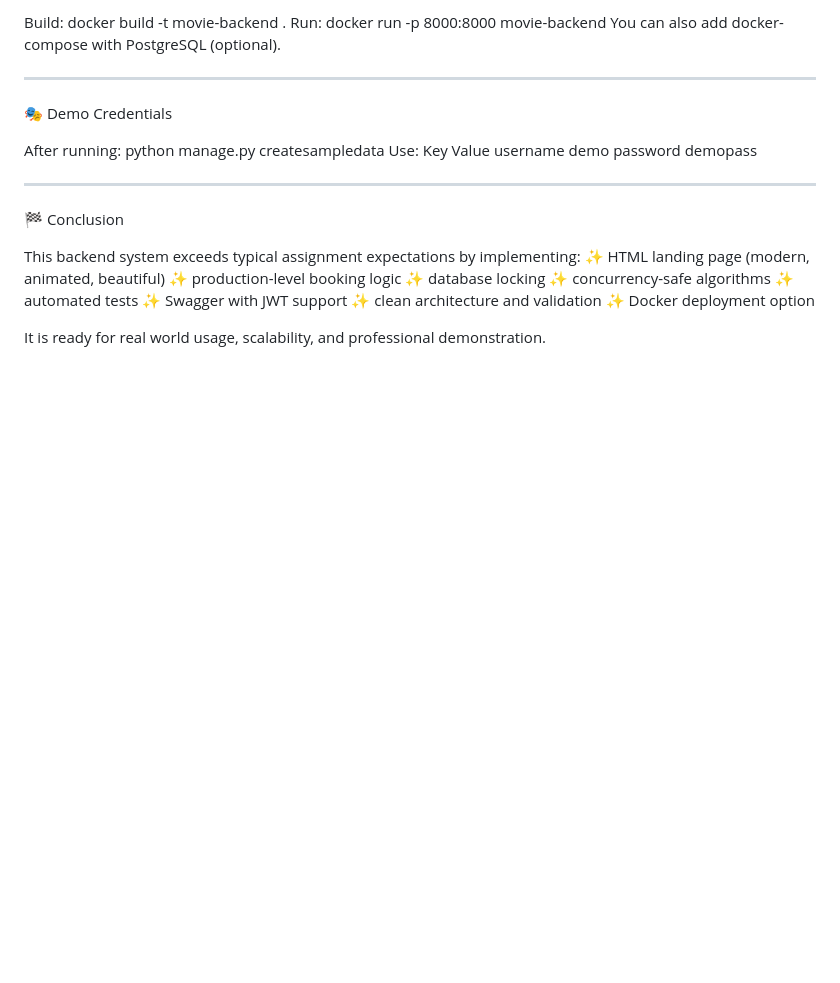
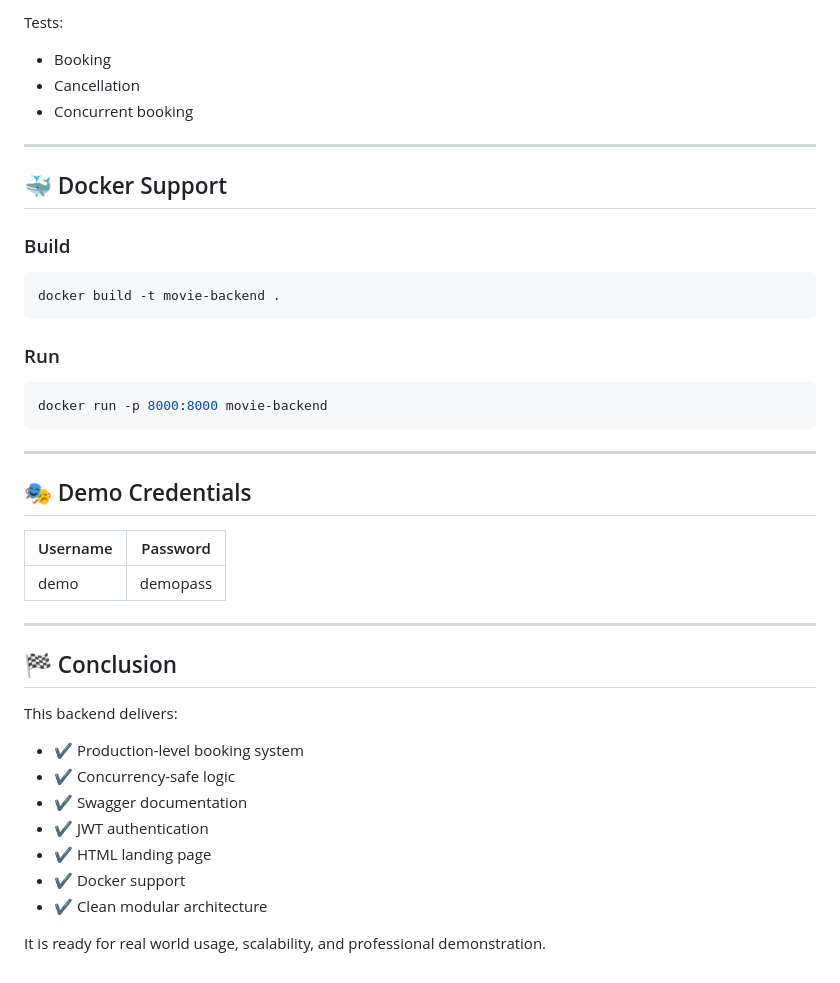
Before and after one commit to AsthaPitambarwale/Ticket_booking_backend, a Markdown page: README.md, the part around one of its changes. Rendered like a GitHub page; blank space fills up the shorter version.

````diff
--- a/README.md
+++ b/README.md
@@ -236,29 +281,47 @@ ________________________________________
 
-Build:
+Tests:
+
+* Booking
+* Cancellation
+* Concurrent booking
+
+---
+
+## 🐳 Docker Support
+
+### Build
+
+```bash
 docker build -t movie-backend .
-Run:
+```
+
+### Run
+
+```bash
 docker run -p 8000:8000 movie-backend
-You can also add docker-compose with PostgreSQL (optional).
-________________________________________
-🎭 Demo Credentials
+```
 
-After running:
-python manage.py createsampledata
-Use:
-Key Value
-username    demo
-password    demopass
-________________________________________
-🏁 Conclusion
+---
 
-This backend system exceeds typical assignment expectations by implementing:
-✨ HTML landing page (modern, animated, beautiful)
-✨ production-level booking logic
-✨ database locking
-✨ concurrency-safe algorithms
-✨ automated tests
-✨ Swagger with JWT support
-✨ clean architecture and validation
-✨ Docker deployment option
+## 🎭 Demo Credentials
+
+| Username | Password |
+| -------- | -------- |
+| demo     | demopass |
+
+---
+
+## 🏁 Conclusion
+
+This backend delivers:
+
+* ✔ Production-level booking system
+* ✔ Concurrency-safe logic
+* ✔ Swagger documentation
+* ✔ JWT authentication
+* ✔ HTML landing page
+* ✔ Docker support
+* ✔ Clean modular architecture
+
 
 It is ready for real world usage, scalability, and professional demonstration.
````
Also changed, not shown: other parts of README.md (+212 -167 lines).
